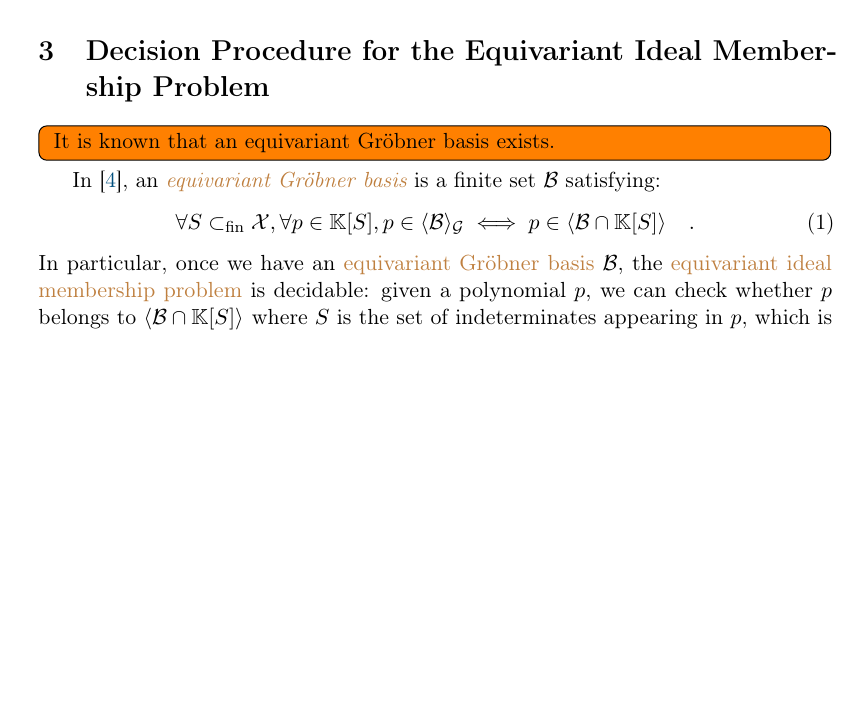
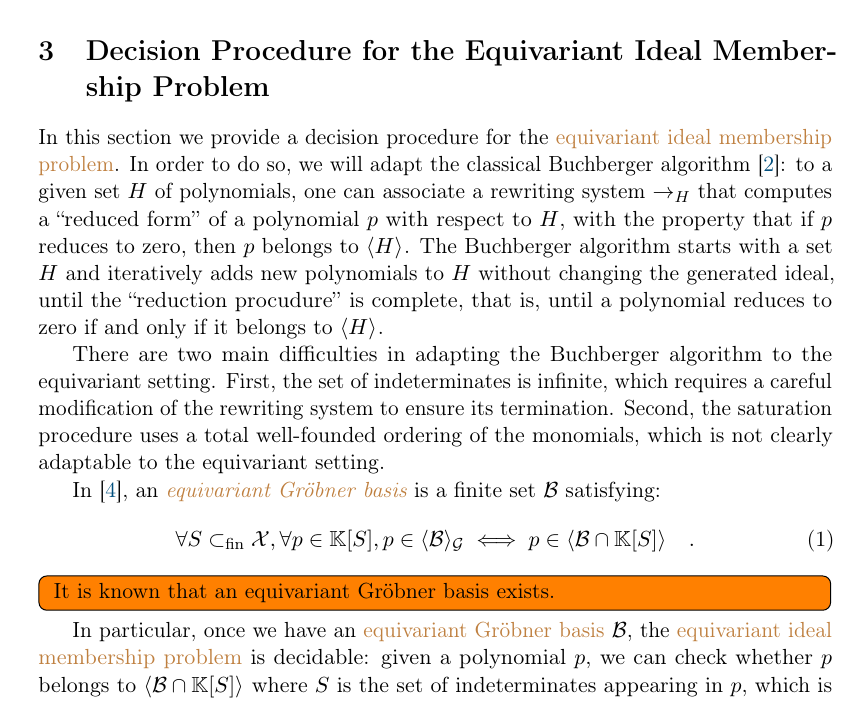
Before and after one commit to AliaumeL/AtomicHilbert, a LaTeX paper (atomic.tex, which reads src/algorithm.tex): part of page 5 of 12, cut so that both start at the same text, the shorter picture padded with empty space. Compiled offline with pdfLaTeX; a LaTeX package or settings file that is missing is left out.

Commit message:
buchberger

```diff
--- a/src/algorithm.tex
+++ b/src/algorithm.tex
@@ -2,9 +2,22 @@
 \section{Decision Procedure for the Equivariant Ideal Membership Problem}
 \label{sec:algorithm}
 
-\todo[inline]{
-    It is known that an equivariant Gröbner basis exists.
-}
+In this section we provide a decision procedure for the \kl{equivariant ideal
+membership problem}. In order to do so, we will adapt the classical Buchberger
+algorithm \cite{BUCH76}: to a given set $H$ of polynomials, one can associate a
+rewriting system $\to_H$ that computes a ``reduced form'' of a polynomial $p$
+with respect to $H$, with the property that if $p$ reduces to zero, then $p$
+belongs to $\gen{H}{}$. The Buchberger algorithm starts with a set $H$ and
+iteratively adds new polynomials to $H$ without changing the generated ideal,
+until the ``reduction procudure'' is complete, that is, until a polynomial
+reduces to zero if and only if it belongs to $\gen{H}{}$.
+
+There are two main difficulties in adapting the Buchberger algorithm to the
+equivariant setting. First, the set of indeterminates is infinite, which
+requires a careful modification of the rewriting system to ensure its
+termination. Second, the saturation procedure uses a total well-founded
+ordering of the monomials, which is not clearly adaptable to the equivariant
+setting.
 
 In \cite{GHOLAS24}, an \intro{equivariant Gröbner basis}
 is a finite set $\Basis$
@@ -18,6 +31,18 @@ satisfying:
     p \in \gen{\Basis \cap \poly{\K}{S}}
         \quad .
 \end{equation}
+
+% todo: differentiate between
+% - gererating set (H)
+% - Gröbner basis (B)
+% - local Gröbner basis (L_S)
+% - supported Gröbner basis (B_S)
+
+
+\todo[inline]{
+    It is known that an equivariant Gröbner basis exists.
+}
+
 In particular, once we have an \kl{equivariant Gröbner basis} $\Basis$,
 the \kl{equivariant ideal membership problem} is decidable: given a polynomial
 $p$, we can check whether $p$ belongs to $\gen{\Basis \cap \poly{\K}{S}}{}$
```
